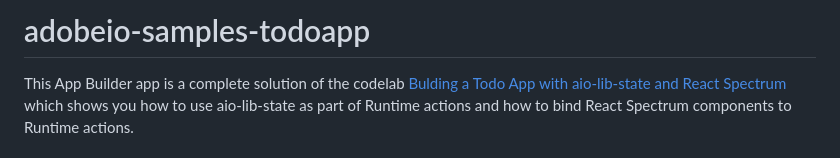
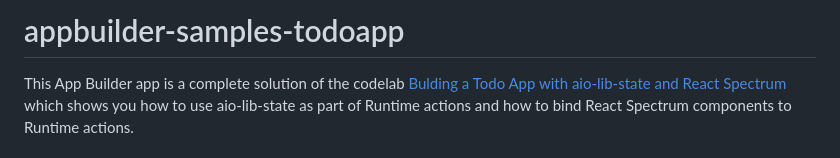
Before and after one commit to gribbletog/react-todo, a Markdown page: README.md, the part around the change. GitHub-like rendering.

```diff
--- a/README.md
+++ b/README.md
@@ -1,4 +1,4 @@
-# adobeio-samples-todoapp
+# appbuilder-samples-todoapp
 
 This App Builder app is a complete solution of the codelab [Bulding a Todo App with aio-lib-state and React Spectrum](https://adobeio-codelabs-react-spectrum-crud-adobedocs.hlx.page/?src=/README.html) which shows you how to use aio-lib-state as part of Runtime actions and how to bind React Spectrum components to Runtime actions.
 
```
